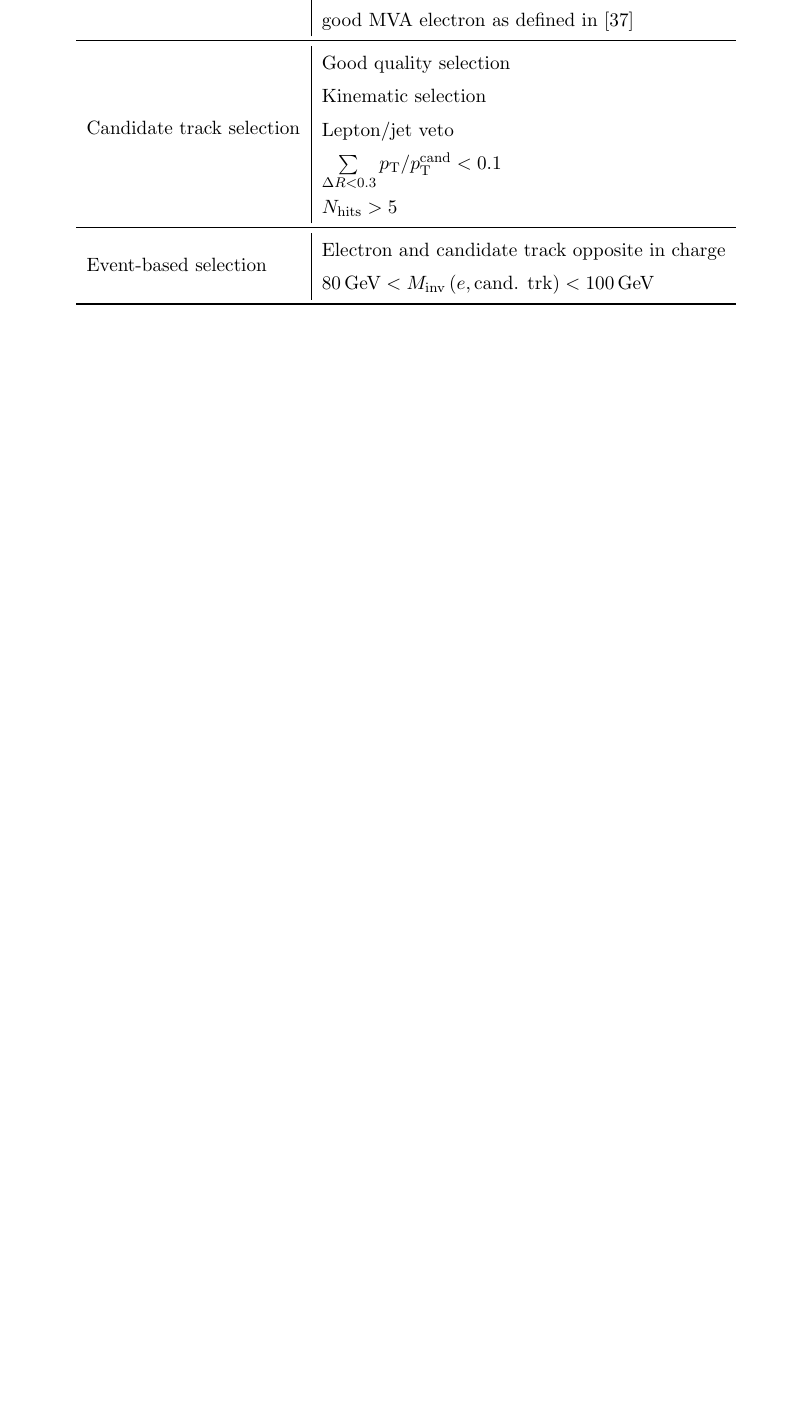
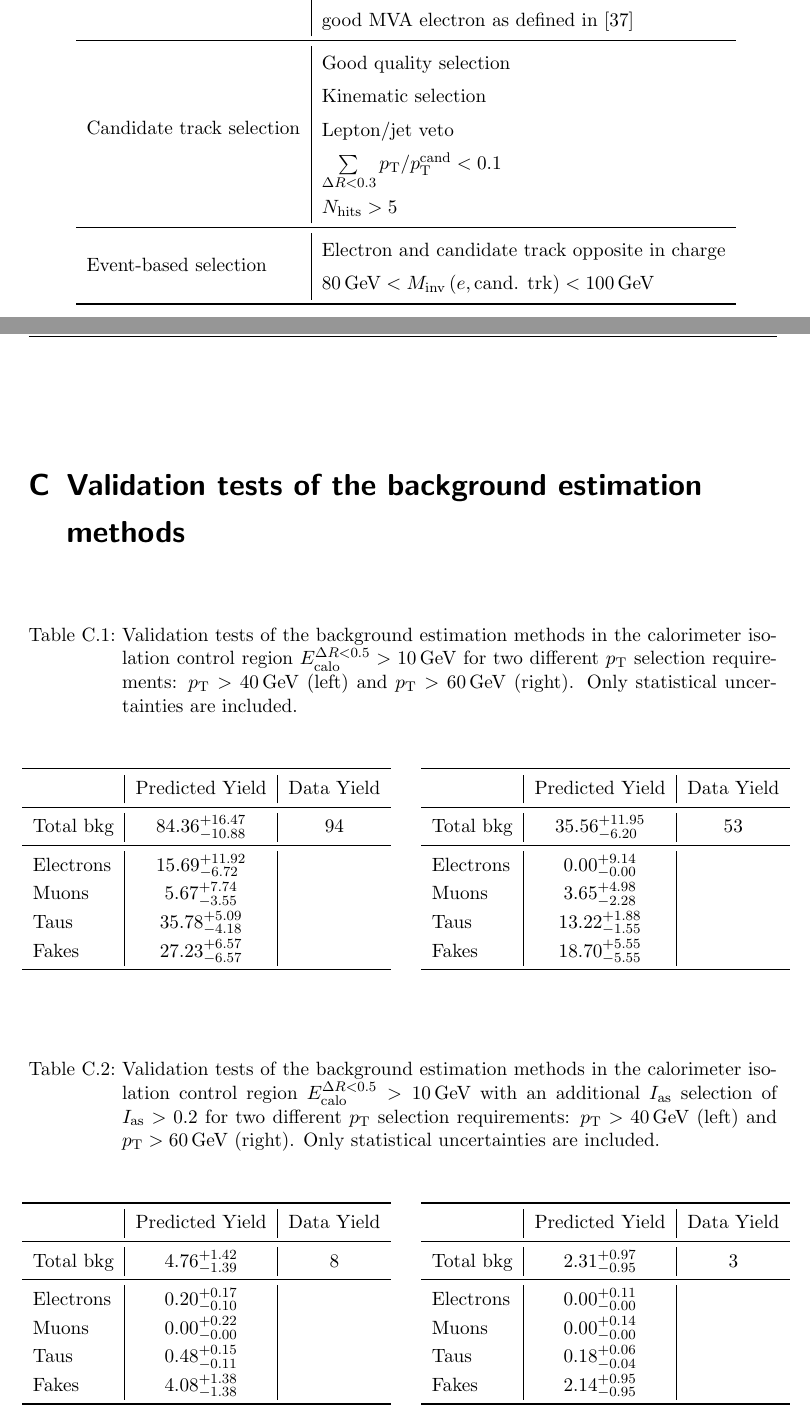
Before and after one commit to telenz/Thesis, a LaTeX thesis (Thesis.tex, which reads appendix.tex): part of page 77 of 83 before the commit and two parts of pages 77 and 79 of 85 after it, the two joined at a grey line, cut so that both start at the same text, the shorter picture padded with empty space. Compiled offline with pdfLaTeX; an older LaTeX class or package is replaced by its successor.

Commit message:
update 27.11 20:00

```diff
--- a/appendix.tex
+++ b/appendix.tex
@@ -198,3 +198,88 @@ $\geq1$ trk with $\sum \limits_{\Delta R < 0.3} \pt/p_{\text{T}}^{\text{cand}} <
 \multicolumn{2}{c}{} \\
 \end{tabular}}
 \end{table}
+
+%%%%%%%%%%%%%%%%%%%%%%%%%%%%%%%%%%%%%%%%%%%%%%%%%%%%%%%%%%%%%%%%%%%%%%%%%%%%%%%%%%%%%%%%%%%%%%%%%%%%%%%%%%%%%%%%%%%%%%%%%%%%%%%%%%%%%%%%%%%%%%%%%%%%%%%%%%%%%%%%%%%%%%%
+%%%%%%%%%%%%%%%%%%%%%%%%%%%%%%%%%%%%%%%%%%%%%%%%%%%%%%%%%%%%%%%%%%%%%%%%%%%%%%%%%%%%%%%%%%%%%%%%%%%%%%%%%%%%%%%%%%%%%%%%%%%%%%%%%%%%%%%%%%%%%%%%%%%%%%%%%%%%%%%%%%%%%%%
+\clearpage
+\chapter{Validation tests of the background estimation methods}
+\label{app:Validation}
+
+
+\renewcommand{\arraystretch}{1.2}
+\begin{table}[!h]
+\centering
+\caption{Validation tests of the background estimation methods in the calorimeter isolation control region $\ecalo>10\gev$
+         for two different \pt selection requirements:
+         $\pt>40\gev$ (left) and $\pt>60\gev$ (right). Only statistical uncertainties are included.}
+\label{tab:LeptonicClosure}
+\makebox[0.99\textwidth]{
+\begin{tabular}{l|c |c}
+\multicolumn{3}{c}{} \\
+\toprule
+                                                               &      Predicted Yield                   &   Data Yield          \\
+\midrule
+Total bkg        &$84.36^{+16.47}_{-10.88}$                   &94 \\
+\midrule
+ Electrons        &$15.69^{+11.92}_{-6.72}$                   & \\
+     Muons        &$5.67^{+7.74}_{-3.55}$                     & \\
+      Taus        &$35.78^{+5.09}_{-4.18}$                    & \\
+     Fakes        &$27.23^{+6.57}_{-6.57}$                    & \\
+\bottomrule
+\multicolumn{3}{c}{} \\
+\end{tabular}
+\hspace{10pt}
+\begin{tabular}{l|c |c}
+\multicolumn{3}{c}{} \\
+\toprule
+                                                               &      Predicted Yield                   &   Data Yield          \\
+\midrule
+ Total bkg        &$35.56^{+11.95}_{-6.20}$                   &53 \\
+\midrule
+Electrons        &$0.00^{+9.14}_{-0.00}$                & \\
+     Muons        &$3.65^{+4.98}_{-2.28}$                & \\
+      Taus        &$13.22^{+1.88}_{-1.55}$                & \\
+     Fakes        &$18.70^{+5.55}_{-5.55}$                & \\
+\bottomrule
+\multicolumn{3}{c}{} \\
+\end{tabular}}
+\end{table}
+
+\renewcommand{\arraystretch}{1.2}
+\begin{table}[!h]
+\centering
+\caption{Validation tests of the background estimation methods in the calorimeter isolation control region $\ecalo>10\gev$
+         with an additional \ias selection of $\ias>0.2$ for two different \pt selection requirements:
+         $\pt>40\gev$ (left) and $\pt>60\gev$ (right). Only statistical uncertainties are included.}
+\label{tab:LeptonicClosure}
+\makebox[0.99\textwidth]{
+\begin{tabular}{l|c |c}
+\multicolumn{3}{c}{} \\
+\toprule
+                                                               &      Predicted Yield                   &   Data Yield          \\
+\midrule
+ Total bkg        &$4.76^{+1.42}_{-1.39}$                   &8 \\
+\midrule
+Electrons        &$0.20^{+0.17}_{-0.10}$                & \\
+     Muons        &$0.00^{+0.22}_{-0.00}$                & \\
+      Taus        &$0.48^{+0.15}_{-0.11}$                & \\
+     Fakes        &$4.08^{+1.38}_{-1.38}$                & \\
+\bottomrule
+\multicolumn{3}{c}{} \\
+\end{tabular}
+\hspace{10pt}
+\begin{tabular}{l|c |c}
+\multicolumn{3}{c}{} \\
+\toprule
+                                                               &      Predicted Yield                   &   Data Yield          \\
+\midrule
+ Total bkg        &$2.31^{+0.97}_{-0.95}$                   &3 \\
+\midrule
+ Electrons        &$0.00^{+0.11}_{-0.00}$                & \\
+     Muons        &$0.00^{+0.14}_{-0.00}$                & \\
+      Taus        &$0.18^{+0.06}_{-0.04}$                & \\
+     Fakes        &$2.14^{+0.95}_{-0.95}$                & \\
+ \bottomrule
+\multicolumn{3}{c}{} \\
+\end{tabular}}
+\end{table}
@@ -200,0 +290 @@ $\geq1$ trk with $\sum \limits_{\Delta R < 0.3} \pt/p_{\text{T}}^{\text{cand}} <
+\caption{Validation tests of the background estimation methods in the calorimeter isolation control region $\ecalo>10\gev$
@@ -200,0 +298 @@ $\geq1$ trk with $\sum \limits_{\Delta R < 0.3} \pt/p_{\text{T}}^{\text{cand}} <
+                                                               &      Predicted Yield                   &   Data Yield          \\
@@ -200,0 +302,4 @@ $\geq1$ trk with $\sum \limits_{\Delta R < 0.3} \pt/p_{\text{T}}^{\text{cand}} <
+Electrons        &$0.00^{+0.05}_{-0.00}$                & \\
+     Muons        &$0.00^{+0.22}_{-0.00}$                & \\
+      Taus        &$0.08^{+0.09}_{-0.04}$                & \\
+     Fakes        &$1.91^{+0.83}_{-0.83}$                & \\
@@ -200,0 +313 @@ $\geq1$ trk with $\sum \limits_{\Delta R < 0.3} \pt/p_{\text{T}}^{\text{cand}} <
+                                                               &      Predicted Yield                   &   Data Yield          \\
@@ -200,0 +318,4 @@ $\geq1$ trk with $\sum \limits_{\Delta R < 0.3} \pt/p_{\text{T}}^{\text{cand}} <
+ Electrons        &$0.00^{+0.00}_{-0.00}$                & \\
+     Muons        &$0.00^{+0.14}_{-0.00}$                & \\
+      Taus        &$0.03^{+0.03}_{-0.02}$                & \\
+     Fakes        &$1.07^{+0.61}_{-0.61}$                & \\
```
Also changed, not shown: analysis_1.tex (+1 -0 lines), analysis_3.tex (+25 -23 lines), Thesis.pdf, appendix.tex (41 more changed lines), 1 other file.
